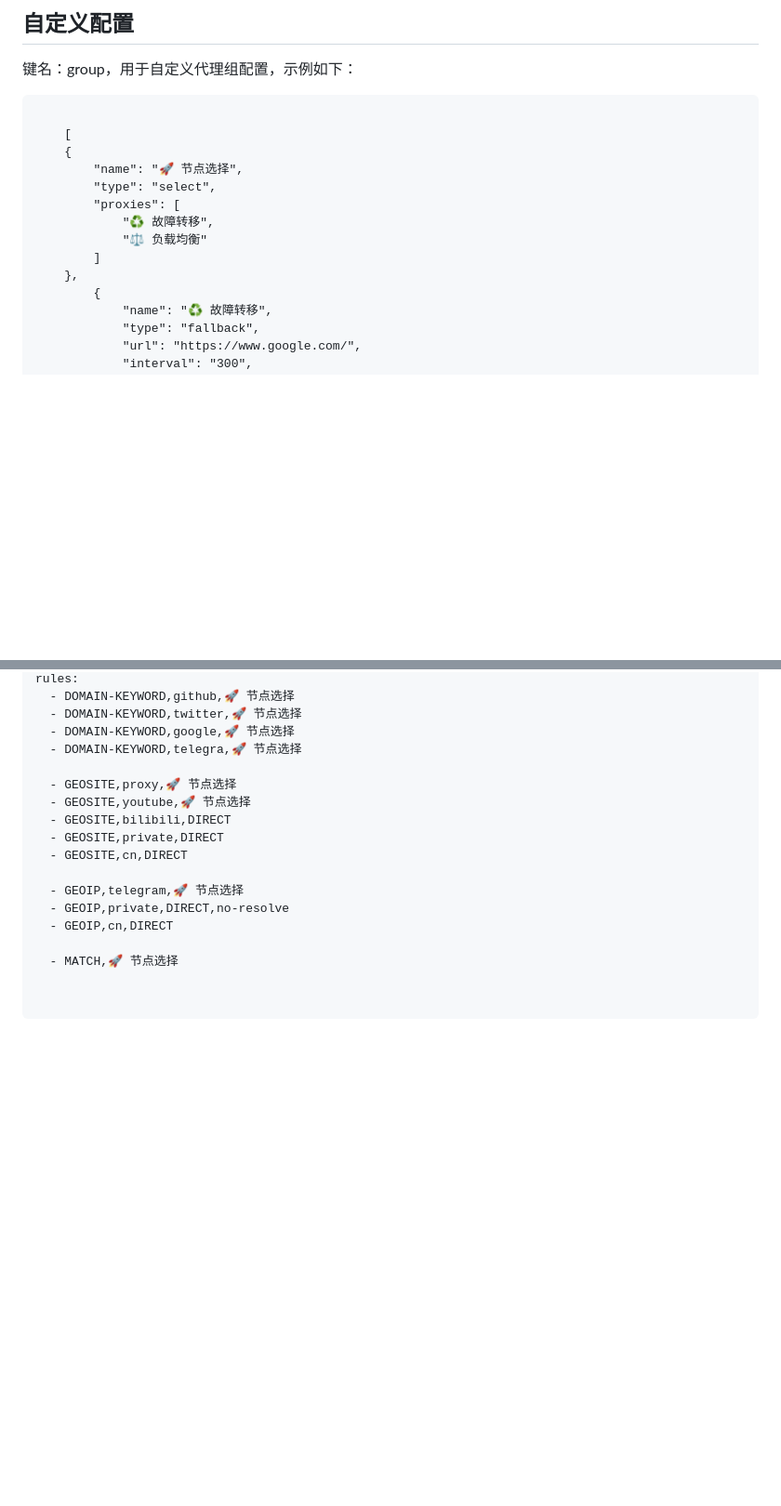
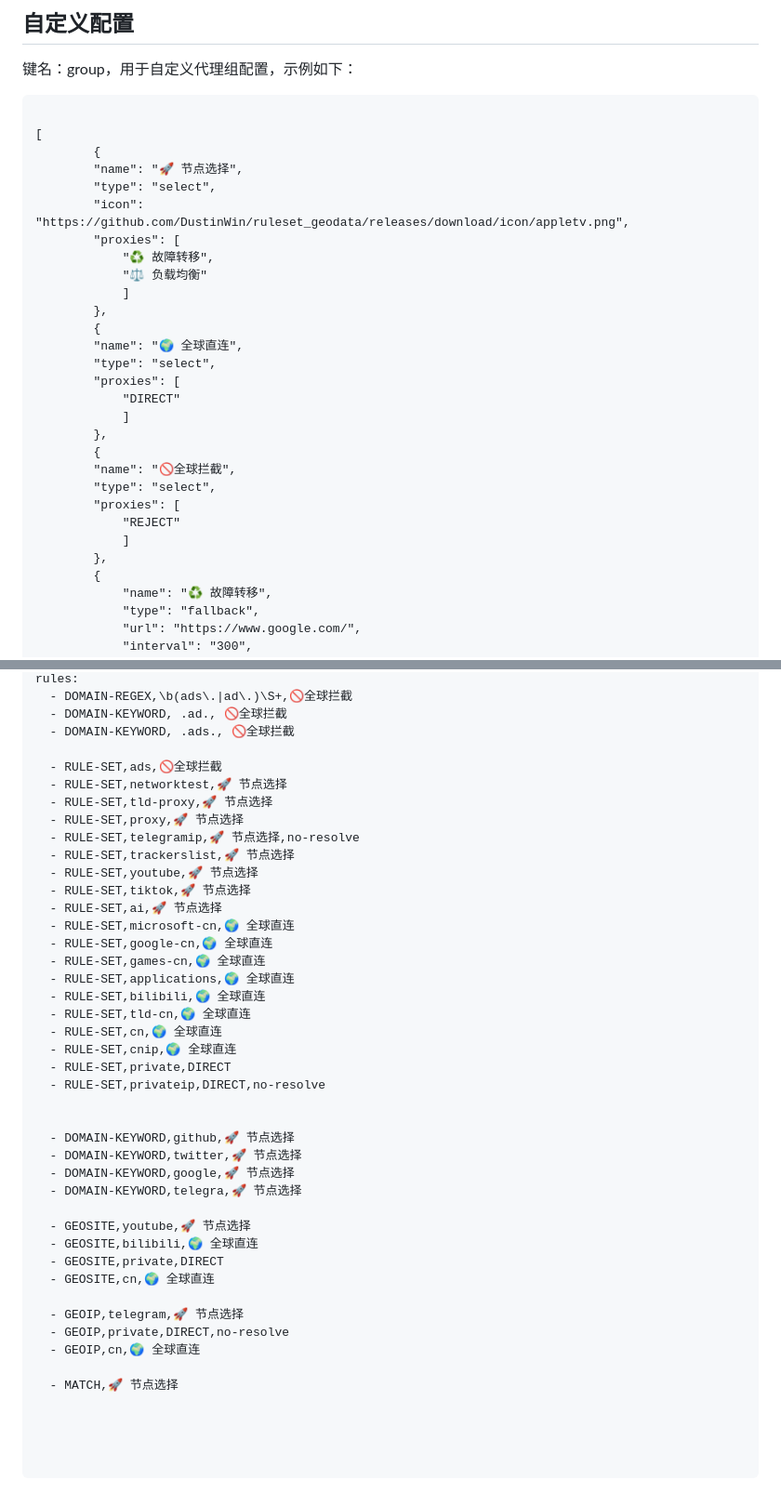
Before and after one commit to 4evergr8/worker-sub-merge, a Markdown page: README.md, 2 parts joined by grey strips. Shown at 93% size. Drawn GitHub-style; blank space fills up the shorter version.

````diff
--- a/README.md
+++ b/README.md
@@ -23,15 +23,30 @@ Worker链接?links=https://aaa.aaa
 键名：group，用于自定义代理组配置，示例如下：
 ```plaintext
 
-    [
-    {
+[
+    	{
         "name": "🚀 节点选择",
         "type": "select",
+        "icon": "https://github.com/DustinWin/ruleset_geodata/releases/download/icon/appletv.png",
         "proxies": [
             "♻️ 故障转移",
             "⚖️ 负载均衡"
-        ]
-    },
+        	]
+    	},
+    	{
+        "name": "🌍 全球直连",
+        "type": "select",
+        "proxies": [
+            "DIRECT"
+        	]
+    	},
+    	{
+        "name": "🚫全球拦截",
+        "type": "select",
+        "proxies": [
+            "REJECT"
+        	]
+    	},
         {
             "name": "♻️ 故障转移",
             "type": "fallback",
@@ -133,20 +304,46 @@ dns:
 rules:
+  - DOMAIN-REGEX,\b(ads\.|ad\.)\S+,🚫全球拦截
+  - DOMAIN-KEYWORD, .ad., 🚫全球拦截
+  - DOMAIN-KEYWORD, .ads., 🚫全球拦截
+
+  - RULE-SET,ads,🚫全球拦截
+  - RULE-SET,networktest,🚀 节点选择
+  - RULE-SET,tld-proxy,🚀 节点选择
+  - RULE-SET,proxy,🚀 节点选择
+  - RULE-SET,telegramip,🚀 节点选择,no-resolve
+  - RULE-SET,trackerslist,🚀 节点选择
+  - RULE-SET,youtube,🚀 节点选择
+  - RULE-SET,tiktok,🚀 节点选择
+  - RULE-SET,ai,🚀 节点选择
+  - RULE-SET,microsoft-cn,🌍 全球直连
+  - RULE-SET,google-cn,🌍 全球直连
+  - RULE-SET,games-cn,🌍 全球直连
+  - RULE-SET,applications,🌍 全球直连
+  - RULE-SET,bilibili,🌍 全球直连
+  - RULE-SET,tld-cn,🌍 全球直连
+  - RULE-SET,cn,🌍 全球直连
+  - RULE-SET,cnip,🌍 全球直连
+  - RULE-SET,private,DIRECT
+  - RULE-SET,privateip,DIRECT,no-resolve
+
+
   - DOMAIN-KEYWORD,github,🚀 节点选择
   - DOMAIN-KEYWORD,twitter,🚀 节点选择
   - DOMAIN-KEYWORD,google,🚀 节点选择
   - DOMAIN-KEYWORD,telegra,🚀 节点选择
 
-  - GEOSITE,proxy,🚀 节点选择
   - GEOSITE,youtube,🚀 节点选择
-  - GEOSITE,bilibili,DIRECT
+  - GEOSITE,bilibili,🌍 全球直连
   - GEOSITE,private,DIRECT
-  - GEOSITE,cn,DIRECT
+  - GEOSITE,cn,🌍 全球直连
 
   - GEOIP,telegram,🚀 节点选择
   - GEOIP,private,DIRECT,no-resolve
-  - GEOIP,cn,DIRECT
+  - GEOIP,cn,🌍 全球直连
 
   - MATCH,🚀 节点选择
 
 
+
+
 ```
````
Also changed, not shown: other parts of README.md (+165 -9 lines).
